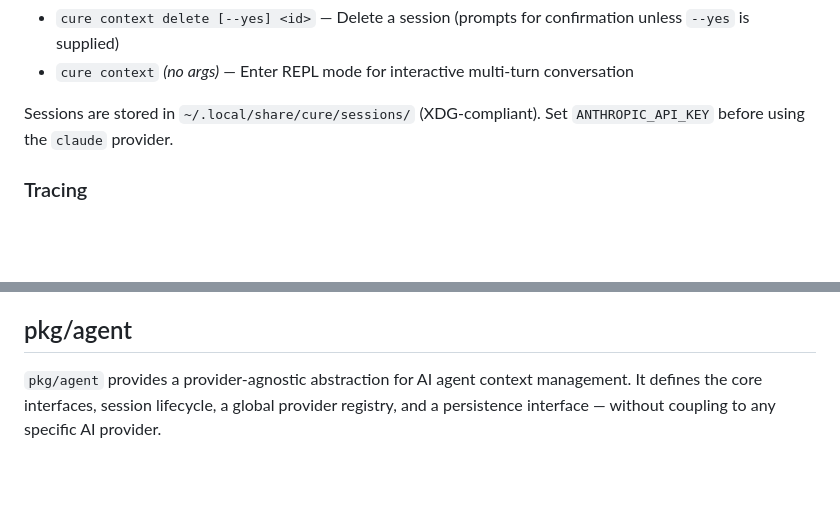
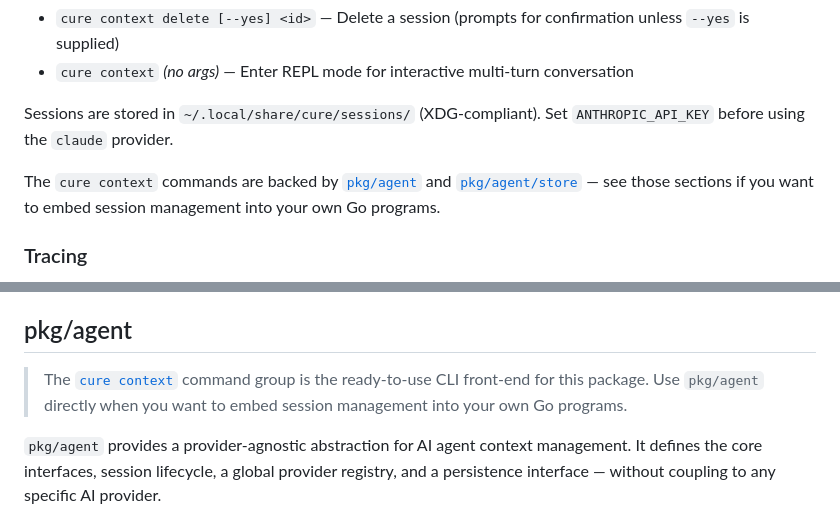
Before and after one commit to mrlm-net/cure, a Markdown page: README.md, 2 parts joined by grey strips. Rendered like a GitHub page; blank space fills up the shorter version.

Commit message:
docs(README): cross-link cure context commands and pkg/agent sections

```diff
--- a/README.md
+++ b/README.md
@@ -92,6 +92,8 @@ source <(cure completion bash)
 
 Sessions are stored in `~/.local/share/cure/sessions/` (XDG-compliant). Set `ANTHROPIC_API_KEY` before using the `claude` provider.
 
+The `cure context` commands are backed by [`pkg/agent`](#pkgagent) and [`pkg/agent/store`](#pkgagentstore--json-file-store) — see those sections if you want to embed session management into your own Go programs.
+
 ### Tracing
 
 - `cure trace dns <hostname>` — Trace DNS resolution with IP addresses, CNAME chain, resolution timing, and RFC 1918 private IP classification
@@ -123,6 +125,8 @@ Cure is built on three core principles: **zero external dependencies**, **reusab
 **Minimal abstraction** — cure favors composition over complex abstractions. Commands implement a simple interface (`Name()`, `Description()`, `Usage()`, `Flags()`, `Run()`), configuration is plain `map[string]interface{}` with dot-notation access, and the router dispatches commands without heavy middleware stacks. This keeps the codebase readable and debuggable.
 
 ## pkg/agent
+
+> The [`cure context`](#ai-context-management) command group is the ready-to-use CLI front-end for this package. Use `pkg/agent` directly when you want to embed session management into your own Go programs.
 
 `pkg/agent` provides a provider-agnostic abstraction for AI agent context management. It defines the core interfaces, session lifecycle, a global provider registry, and a persistence interface — without coupling to any specific AI provider.
 
```
